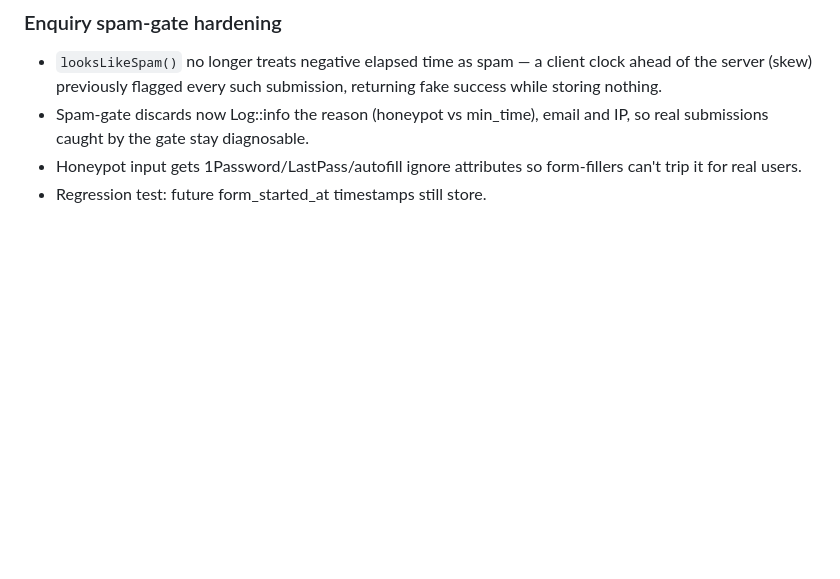
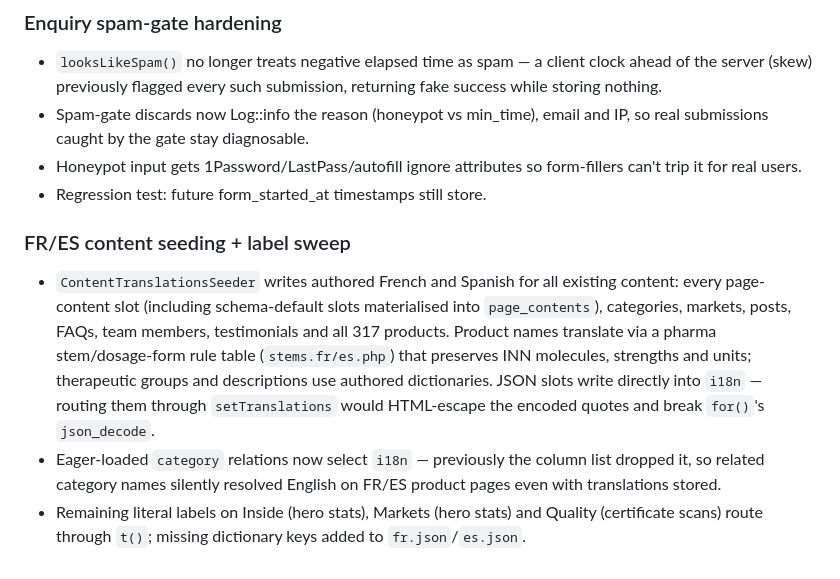
Before and after one commit to sid509/nymak-pharma, a Markdown page: docs/changelog.md, the part around the change. Rendered like a GitHub page; blank space fills up the shorter version.

Commit message:
Document FR/ES content seeding and the i18n eager-load fix

```diff
--- a/docs/changelog.md
+++ b/docs/changelog.md
@@ -769,3 +769,20 @@ Pharma corporate website, engineered for SEO-first B2B lead generation.
 - Honeypot input gets 1Password/LastPass/autofill ignore attributes so
   form-fillers can't trip it for real users.
 - Regression test: future form_started_at timestamps still store.
+
+### FR/ES content seeding + label sweep
+- `ContentTranslationsSeeder` writes authored French and Spanish for all
+  existing content: every page-content slot (including schema-default
+  slots materialised into `page_contents`), categories, markets, posts,
+  FAQs, team members, testimonials and all 317 products. Product names
+  translate via a pharma stem/dosage-form rule table (`stems.fr/es.php`)
+  that preserves INN molecules, strengths and units; therapeutic groups
+  and descriptions use authored dictionaries. JSON slots write directly
+  into `i18n` — routing them through `setTranslations` would HTML-escape
+  the encoded quotes and break `for()`'s `json_decode`.
+- Eager-loaded `category` relations now select `i18n` — previously the
+  column list dropped it, so related category names silently resolved
+  English on FR/ES product pages even with translations stored.
+- Remaining literal labels on Inside (hero stats), Markets (hero stats)
+  and Quality (certificate scans) route through `t()`; missing
+  dictionary keys added to `fr.json`/`es.json`.
```
Also changed, not shown: docs/UAT/ISSUES.md (+12 -0 lines).
